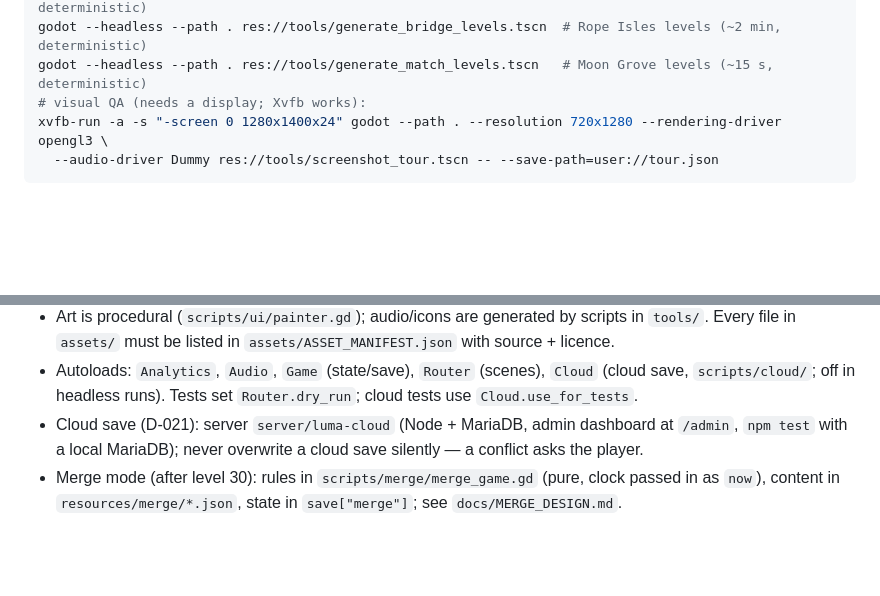
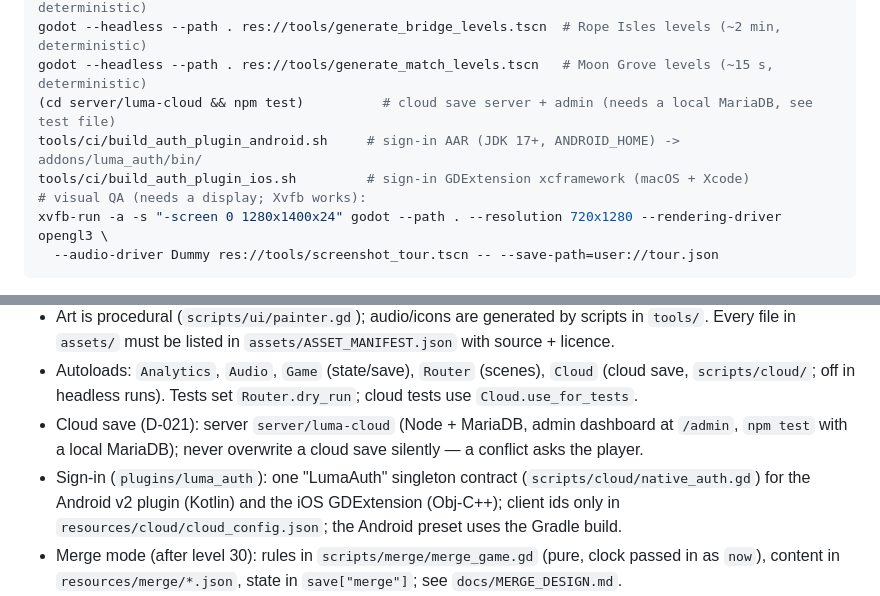
Before and after one commit to byscyde/luma-game, a Markdown page: CLAUDE.md, 2 parts joined by grey strips. Drawn GitHub-style; blank space fills up the shorter version.

```diff
--- a/CLAUDE.md
+++ b/CLAUDE.md
@@ -33,6 +33,9 @@ godot --headless --path . res://tools/generate_light_levels.tscn   # Lantern Bay
 godot --headless --path . res://tools/generate_push_levels.tscn    # Stone Steps levels (slow: ~1 h, deterministic)
 godot --headless --path . res://tools/generate_bridge_levels.tscn  # Rope Isles levels (~2 min, deterministic)
 godot --headless --path . res://tools/generate_match_levels.tscn   # Moon Grove levels (~15 s, deterministic)
+(cd server/luma-cloud && npm test)          # cloud save server + admin (needs a local MariaDB, see test file)
+tools/ci/build_auth_plugin_android.sh     # sign-in AAR (JDK 17+, ANDROID_HOME) -> addons/luma_auth/bin/
+tools/ci/build_auth_plugin_ios.sh         # sign-in GDExtension xcframework (macOS + Xcode)
 # visual QA (needs a display; Xvfb works):
 xvfb-run -a -s "-screen 0 1280x1400x24" godot --path . --resolution 720x1280 --rendering-driver opengl3 \
   --audio-driver Dummy res://tools/screenshot_tour.tscn -- --save-path=user://tour.json
@@ -60,6 +63,9 @@ referencing it fail to compile — `test_scripts_compile.gd` catches this.
   `scripts/cloud/`; off in headless runs). Tests set `Router.dry_run`; cloud tests use `Cloud.use_for_tests`.
 - Cloud save (D-021): server `server/luma-cloud` (Node + MariaDB, admin dashboard at `/admin`,
   `npm test` with a local MariaDB); never overwrite a cloud save silently — a conflict asks the player.
+- Sign-in (`plugins/luma_auth`): one "LumaAuth" singleton contract (`scripts/cloud/native_auth.gd`) for
+  the Android v2 plugin (Kotlin) and the iOS GDExtension (Obj-C++); client ids only in
+  `resources/cloud/cloud_config.json`; the Android preset uses the Gradle build.
 - Merge mode (after level 30): rules in `scripts/merge/merge_game.gd` (pure, clock passed in as
   `now`), content in `resources/merge/*.json`, state in `save["merge"]`; see `docs/MERGE_DESIGN.md`.
 - Islands 2–6 (`docs/ISLANDS_PLAN.md`): registry `resources/islands/islands.json`, progress in
```
Also changed, not shown: docs/CURRENT_STATUS.md (+9 -0 lines), docs/HANDOFF.md (+3 -2 lines).
